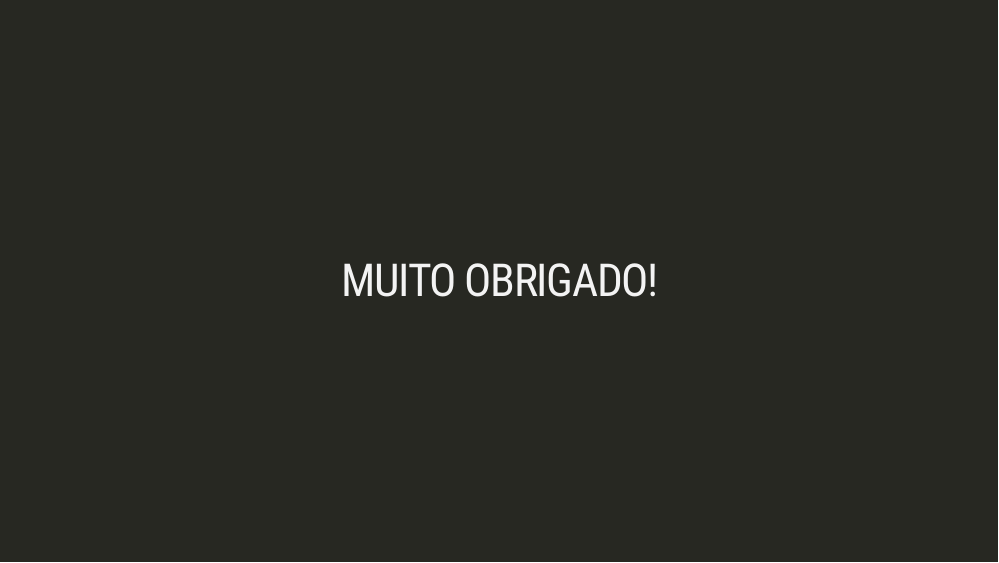
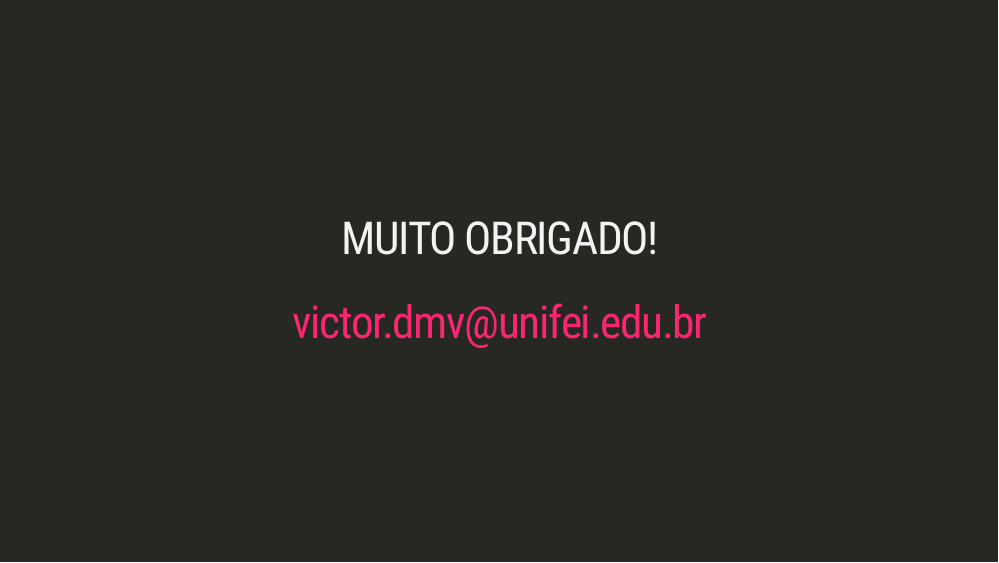
Before and after one commit to Valerio-Victor/workshopch2v, an R Markdown document (docs/index.Rmd): page 13 of 13. Rendered offline with R 4.5, knitr and Pandoc, with nearby package versions; the slides are laid out offline by our stand-in for remark.js, each with all of its steps uncovered, in fonts that may differ from those the slides ask for, and without slide numbers, shadows or browser add-ons; some code elsewhere in the file could not run offline; a font, style sheet, LaTeX package, included part or bibliography that could not be used is replaced or left out.

Commit message:
Atualização de apresentação.

```diff
--- a/docs/index.Rmd
+++ b/docs/index.Rmd
@@ -311,3 +311,4 @@ class: inverse, middle, center
 
 
 # MUITO OBRIGADO!
+# victor.dmv@unifei.edu.br
```
Also changed, not shown: 4 other files.
